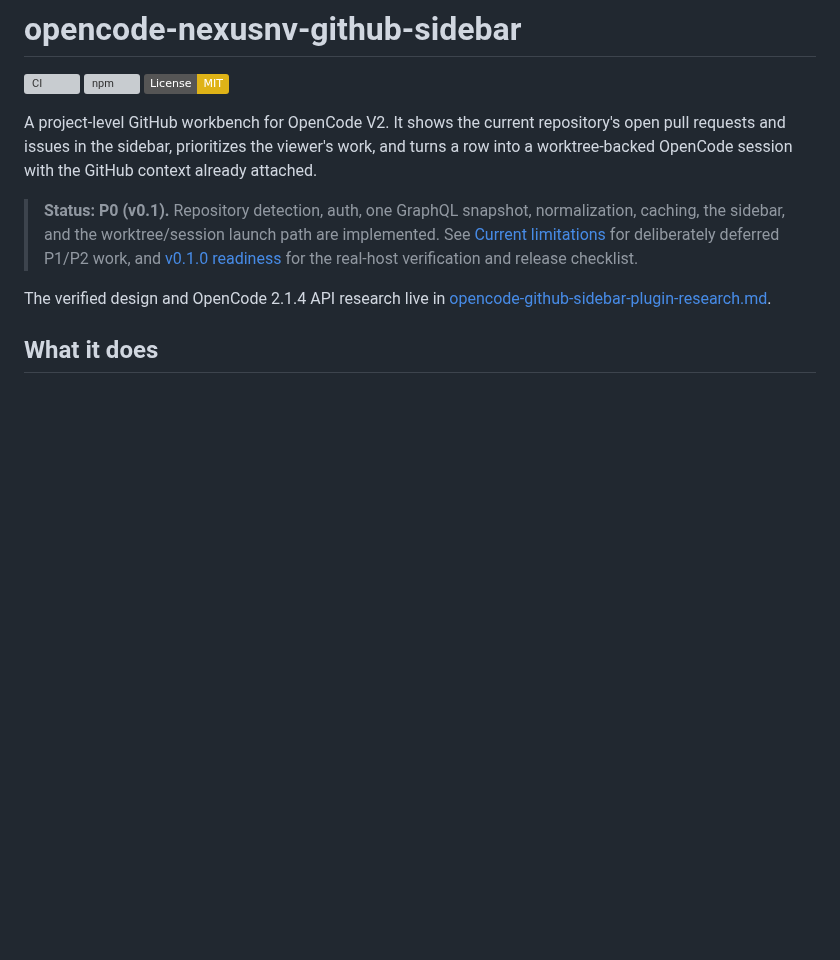
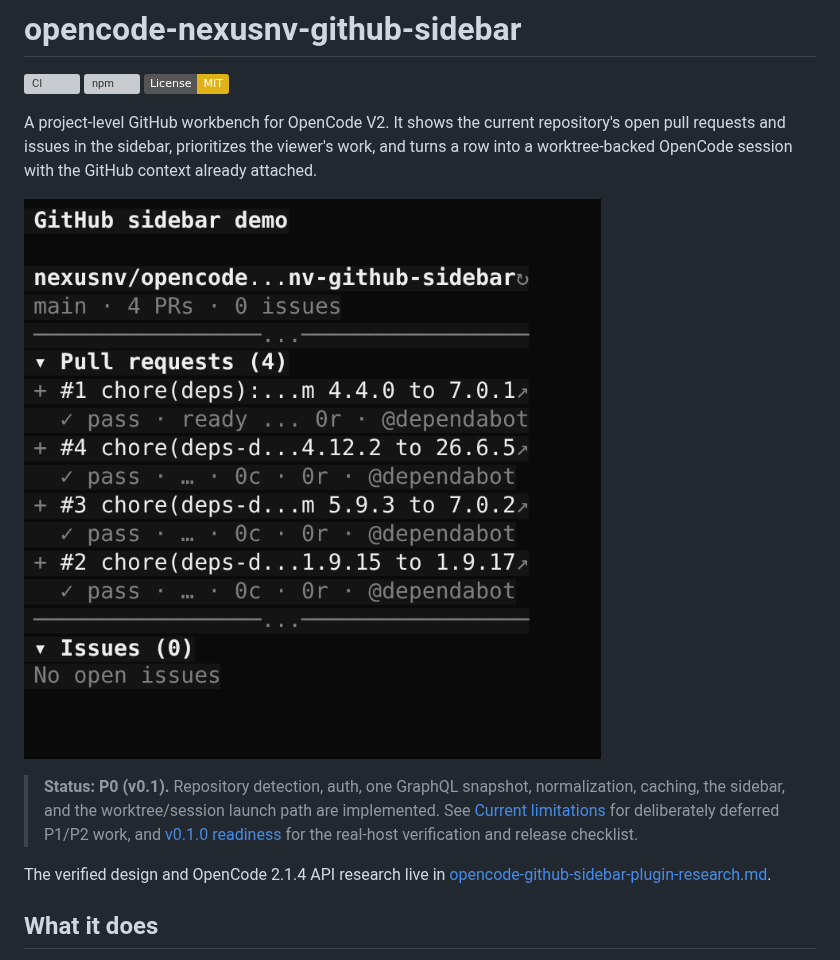
Before and after one commit to nexusnv/opencode-nexusnv-github-sidebar, a Markdown page: README.md, the part around the change. GitHub-like rendering; pictures changed too: docs/sidebar.png (added); badges without logos; blank space fills up the shorter version; grey boxes are pictures that could not be loaded.

Commit message:
docs: add the sidebar screenshot
Captured from the published 0.1.2 package in a real OpenCode session: repository header, branch/counts, PR rows with CI and merge detail, and the empty-issues state.

```diff
--- a/README.md
+++ b/README.md
@@ -5,6 +5,8 @@
 [![License: MIT](https://img.shields.io/badge/License-MIT-yellow.svg)](./LICENSE)
 
 A project-level GitHub workbench for OpenCode V2. It shows the current repository's open pull requests and issues in the sidebar, prioritizes the viewer's work, and turns a row into a worktree-backed OpenCode session with the GitHub context already attached.
+
+![The GitHub sidebar in an OpenCode session: repository header, branch and counts, pull requests with CI and merge detail, and issues](./docs/sidebar.png)
 
 > **Status: P0 (v0.1).** Repository detection, auth, one GraphQL snapshot, normalization, caching, the sidebar, and the worktree/session launch path are implemented. See [Current limitations](#current-limitations) for deliberately deferred P1/P2 work, and [v0.1.0 readiness](./docs/v0.1.0-readiness.md) for the real-host verification and release checklist.
 
```
Also changed, not shown: docs/v0.1.0-readiness.md (+1 -1 lines).
